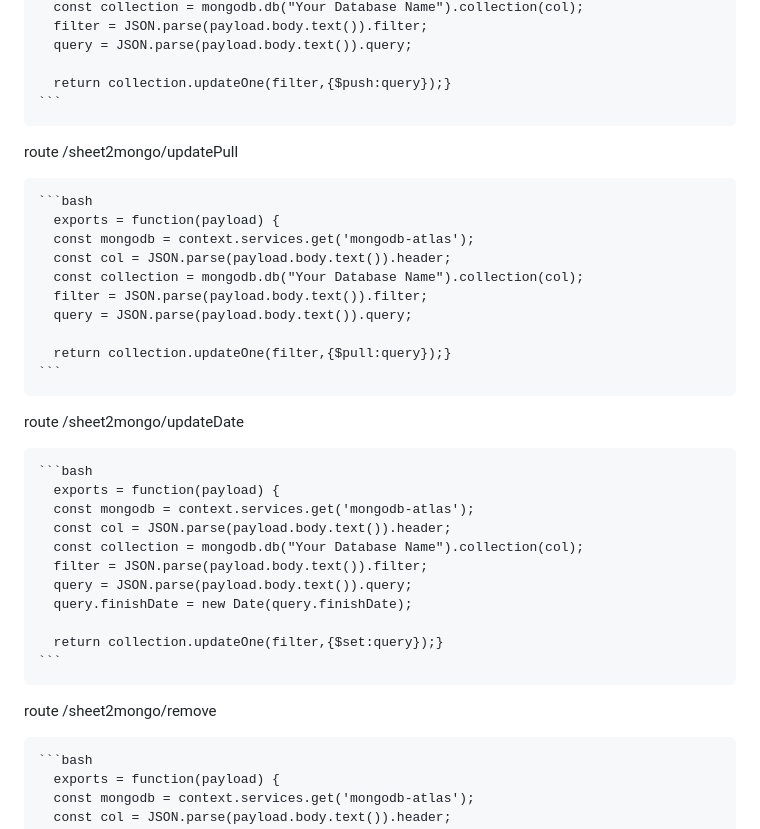
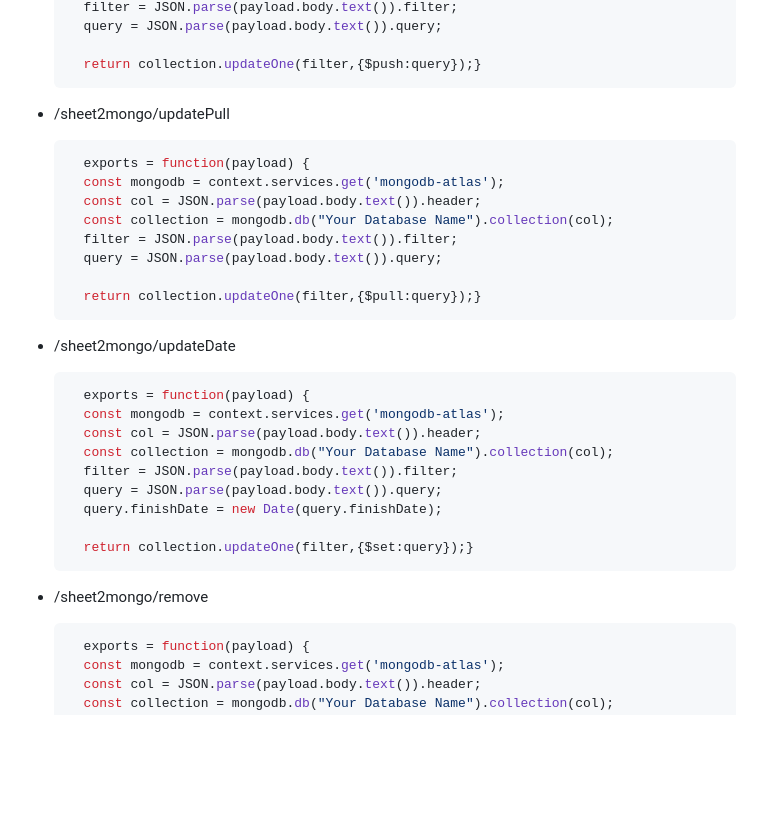
Before and after one commit to Codezilla-CMU/CSSupport, a Markdown page: README.md, the part around one of its changes. Rendered like a GitHub page; blank space fills up the shorter version.

````diff
--- a/README.md
+++ b/README.md
@@ -234,7 +234,7 @@ Before you begin, make sure you have the following prerequisites in place:
 
       return collection.updateOne(filter,{$push:query});}
     ```
-  route /sheet2mongo/updatePull
+  - /sheet2mongo/updatePull
 
     ```bash
       exports = function(payload) {
@@ -246,7 +246,7 @@ Before you begin, make sure you have the following prerequisites in place:
 
       return collection.updateOne(filter,{$pull:query});}
     ```
-  route /sheet2mongo/updateDate
+  - /sheet2mongo/updateDate
 
     ```bash
       exports = function(payload) {
@@ -259,7 +259,7 @@ Before you begin, make sure you have the following prerequisites in place:
 
       return collection.updateOne(filter,{$set:query});}
     ```
-  route /sheet2mongo/remove
+  - /sheet2mongo/remove
 
     ```bash
       exports = function(payload) {
````
Also changed, not shown: other parts of README.md (+10 -10 lines).
